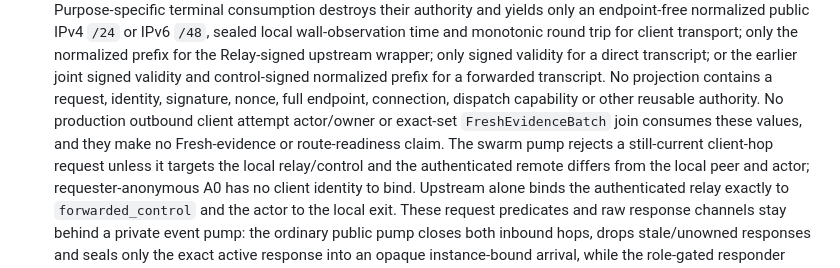
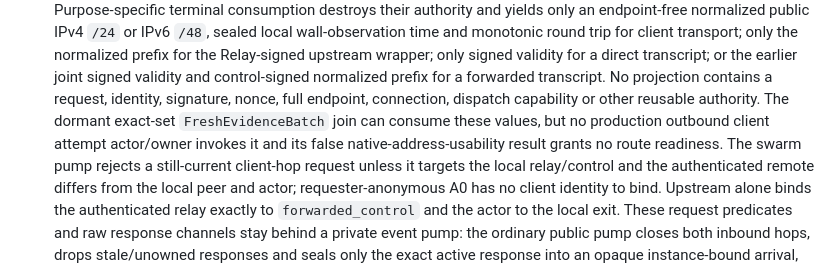
Before and after one commit to VOLPAROSSA/volparossa, a Markdown page: docs/IMPLEMENTATION_STATUS.md, the part around the change. Drawn GitHub-style.

```diff
--- a/docs/IMPLEMENTATION_STATUS.md
+++ b/docs/IMPLEMENTATION_STATUS.md
@@ -1074,10 +1074,10 @@ single clean-build A01--A15 run; the score is not a release claim.
   normalized prefix for the Relay-signed upstream wrapper; only signed validity for a direct
   transcript; or the earlier joint signed validity and control-signed normalized prefix for a
   forwarded transcript. No projection contains a request, identity, signature, nonce, full
-  endpoint, connection, dispatch capability or other reusable authority. No production outbound
-  client attempt actor/owner or exact-set `FreshEvidenceBatch` join consumes these values,
-  and they make no Fresh-evidence or route-readiness claim. The
-  swarm pump rejects a still-current client-hop request unless it targets the local relay/control
+  endpoint, connection, dispatch capability or other reusable authority. The dormant exact-set
+  `FreshEvidenceBatch` join can consume these values, but no production outbound client attempt
+  actor/owner invokes it and its false native-address-usability result grants no route readiness.
+  The swarm pump rejects a still-current client-hop request unless it targets the local relay/control
   and the authenticated remote differs from the local peer and actor; requester-anonymous A0 has no
   client identity to bind. Upstream alone binds the authenticated relay exactly to
   `forwarded_control` and the actor to the local exit. These request predicates and raw response
```
Also changed, not shown: docs/DISCOVERY.md (+24 -22 lines).
